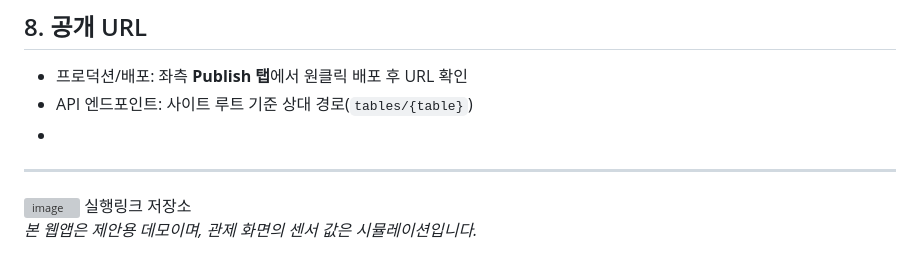
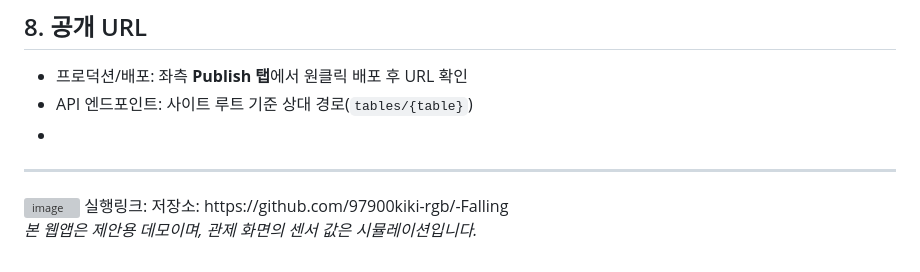
Before and after one commit to 97900kiki-rgb/-Falling, a Markdown page: README.md, the part around the change. Drawn GitHub-style; grey boxes are pictures that could not be loaded.

Commit message:
Update links in README for execution and repository

```diff
--- a/README.md
+++ b/README.md
@@ -125,7 +125,7 @@
 
 ---
 <img width="1214" height="814" alt="image" src="https://github.com/user-attachments/assets/6d7492aa-4bc2-4cc4-8cbe-1d51c065d2e4" />
-실행링크
-저장소
+실행링크:
+저장소: https://github.com/97900kiki-rgb/-Falling
 
 *본 웹앱은 제안용 데모이며, 관제 화면의 센서 값은 시뮬레이션입니다.*
```
